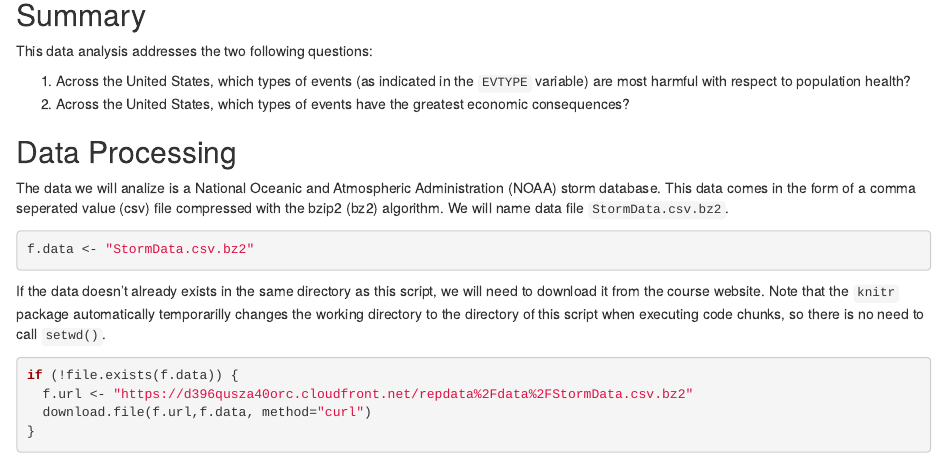
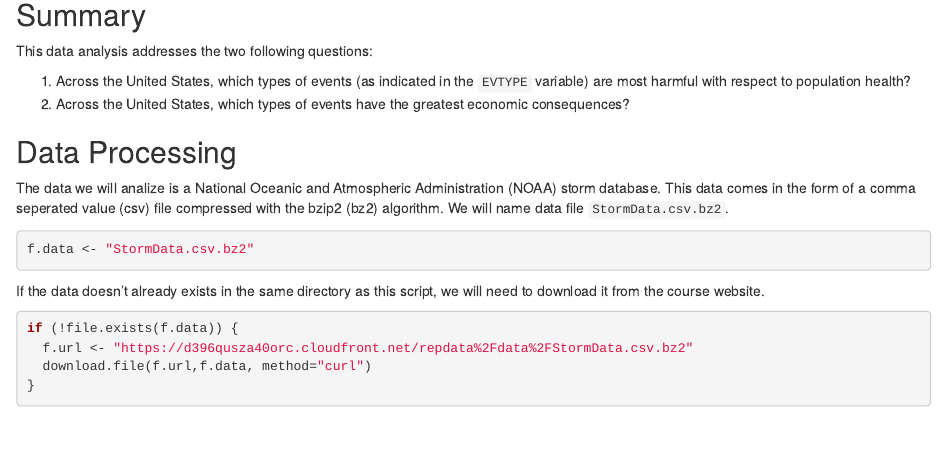
Before and after one commit to pizzatom/RepData_PeerAssignment2, an R Markdown document (PA2_WeatherProject.Rmd): the page in a window 1100 px wide, from 660 px down. Rendered offline with R 4.5, knitr and Pandoc, with nearby package versions; some code elsewhere in the file could not run offline.

Commit message:
removed false claim about working directory in knitr

````diff
--- a/PA2_WeatherProject.Rmd
+++ b/PA2_WeatherProject.Rmd
@@ -38,7 +38,7 @@ We will name data file `StormData.csv.bz2`.
 f.data <- "StormData.csv.bz2"
 ```
 
-If the data doesn't already exists in the same directory as this script, we will need to download it from the course website. Note that the `knitr` package automatically temporarilly changes the working directory to the directory of this script when executing code chunks, so there is no need to call `setwd()`.
+If the data doesn't already exists in the same directory as this script, we will need to download it from the course website.
 
 ```{r download data}
 if (!file.exists(f.data)) {
````
